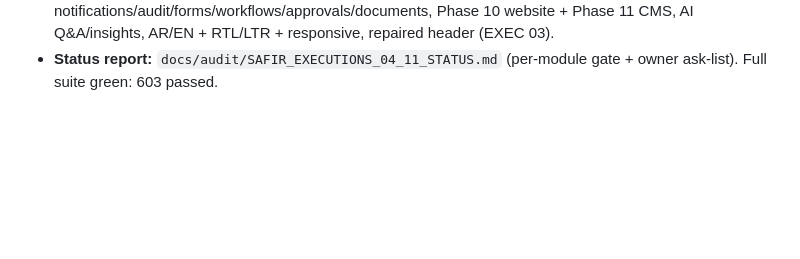
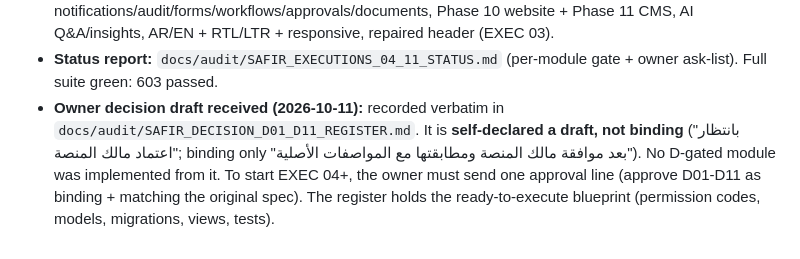
Before and after one commit to startgroup2022-tech/feras, a Markdown page: AGENTS.md, the part around the change. Drawn GitHub-style; blank space fills up the shorter version.

```diff
--- a/AGENTS.md
+++ b/AGENTS.md
@@ -517,3 +517,10 @@ slice has been implemented; the full matrix and the conflict analysis live in
   repaired header (EXEC 03).
 - **Status report:** `docs/audit/SAFIR_EXECUTIONS_04_11_STATUS.md` (per-module
   gate + owner ask-list). Full suite green: 603 passed.
+- **Owner decision draft received (2026-10-11):** recorded verbatim in
+  `docs/audit/SAFIR_DECISION_D01_D11_REGISTER.md`. It is **self-declared a draft,
+  not binding** ("بانتظار اعتماد مالك المنصة"; binding only "بعد موافقة مالك
+  المنصة ومطابقتها مع المواصفات الأصلية"). No D-gated module was implemented
+  from it. To start EXEC 04+, the owner must send one approval line (approve
+  D01-D11 as binding + matching the original spec). The register holds the
+  ready-to-execute blueprint (permission codes, models, migrations, views, tests).
```
Also changed, not shown: docs/audit/SAFIR_DECISION_D01_D11_REGISTER.md (added, +141 -0 lines), docs/audit/SAFIR_EXECUTIONS_04_11_STATUS.md (+19 -0 lines).
